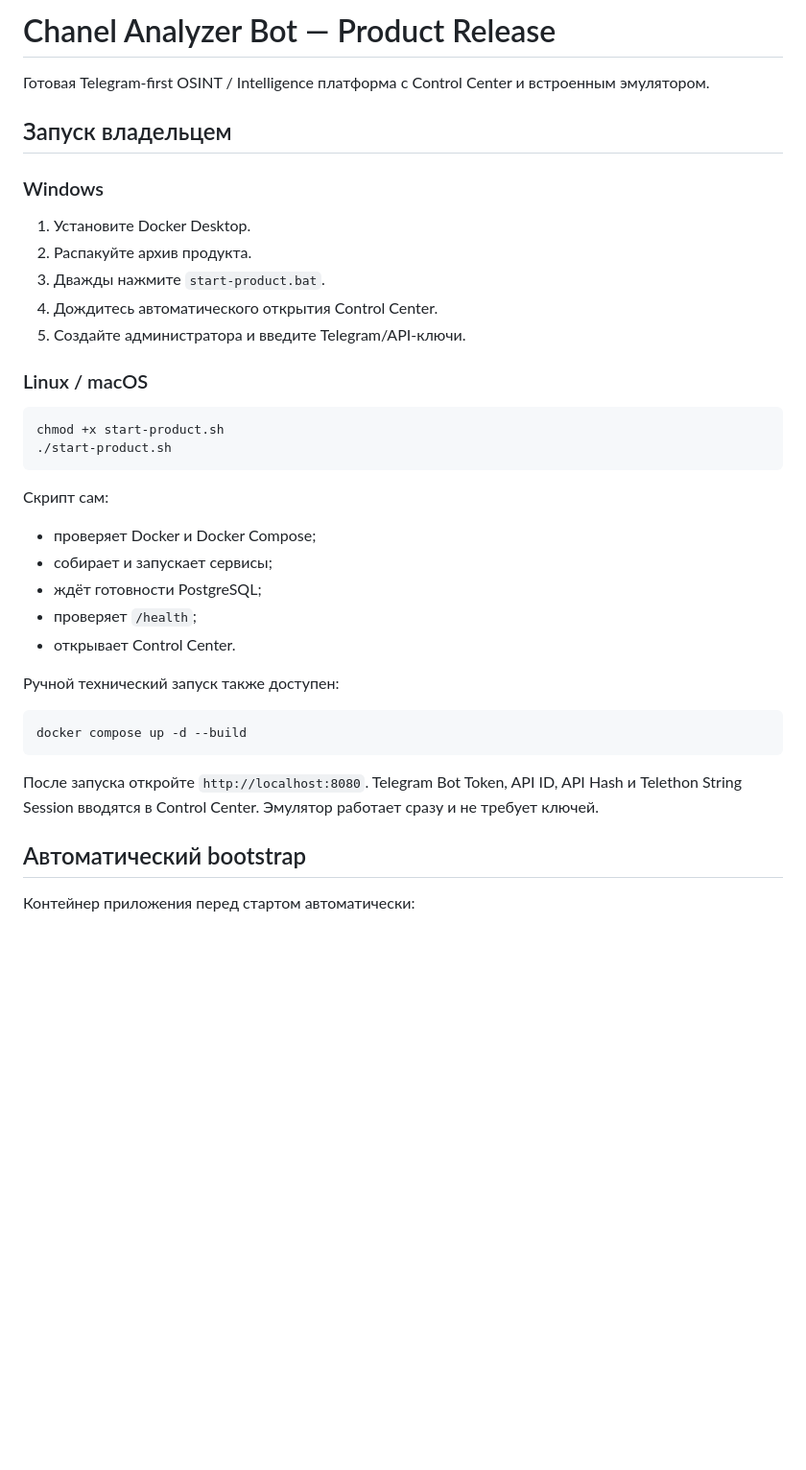
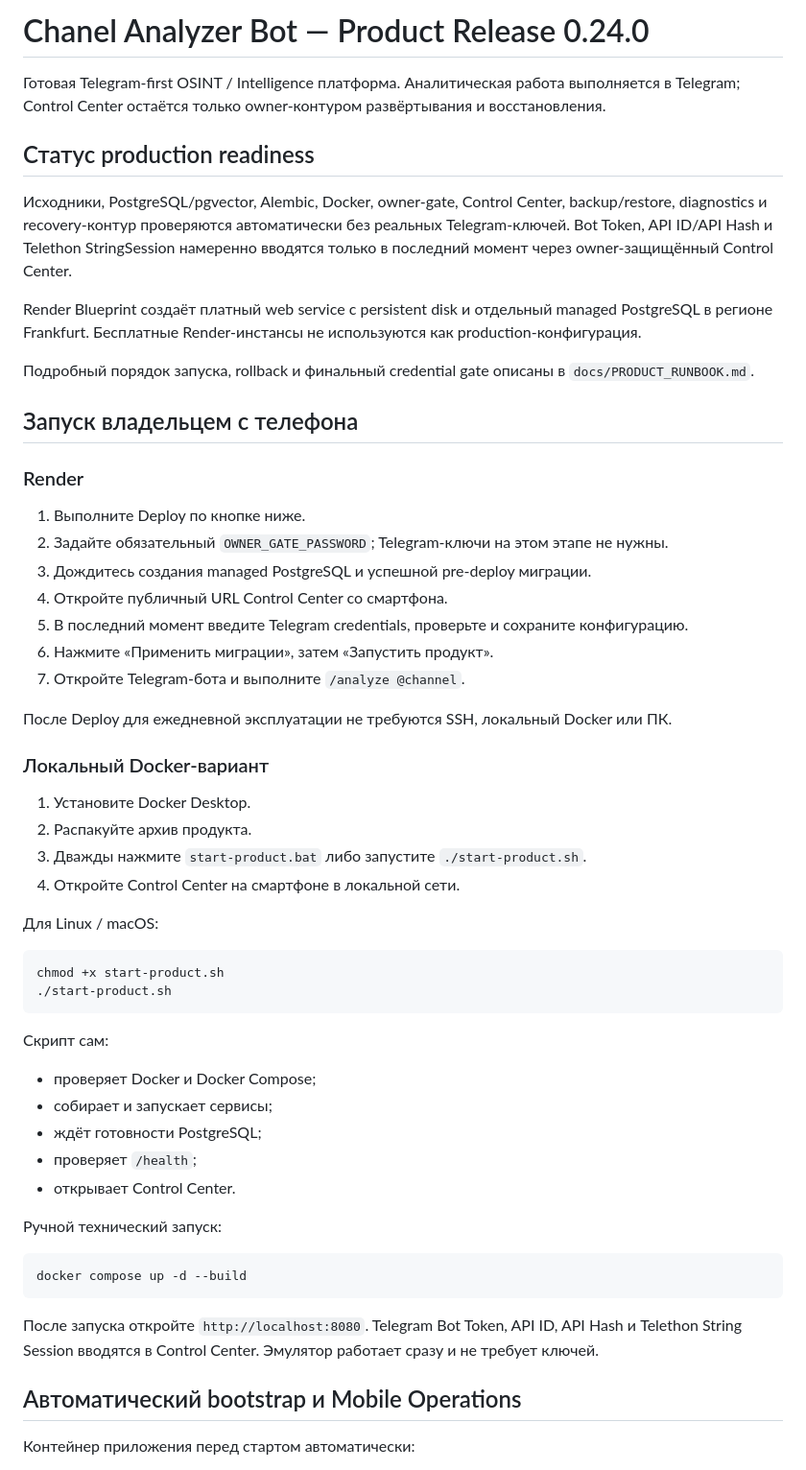
Before and after one commit to mmaashtalov/chanel_analyzer_bot, a Markdown page: README.md, the part around one of its changes. Shown at 96% size. Rendered like a GitHub page; blank space fills up the shorter version.

````diff
--- a/README.md
+++ b/README.md
@@ -1,18 +1,37 @@
-# Chanel Analyzer Bot — Product Release
+# Chanel Analyzer Bot — Product Release 0.24.0
 
-Готовая Telegram-first OSINT / Intelligence платформа с Control Center и встроенным эмулятором.
+Готовая Telegram-first OSINT / Intelligence платформа. Аналитическая работа выполняется в Telegram; Control Center остаётся только owner-контуром развёртывания и восстановления.
 
-## Запуск владельцем
+## Статус production readiness
 
-### Windows
+Исходники, PostgreSQL/pgvector, Alembic, Docker, owner-gate, Control Center, backup/restore, diagnostics и recovery-контур проверяются автоматически без реальных Telegram-ключей. Bot Token, API ID/API Hash и Telethon StringSession намеренно вводятся только в последний момент через owner-защищённый Control Center.
+
+Render Blueprint создаёт платный web service с persistent disk и отдельный managed PostgreSQL в регионе Frankfurt. Бесплатные Render-инстансы не используются как production-конфигурация.
+
+Подробный порядок запуска, rollback и финальный credential gate описаны в `docs/PRODUCT_RUNBOOK.md`.
+
+## Запуск владельцем с телефона
+
+### Render
+
+1. Выполните Deploy по кнопке ниже.
+2. Задайте обязательный `OWNER_GATE_PASSWORD`; Telegram-ключи на этом этапе не нужны.
+3. Дождитесь создания managed PostgreSQL и успешной pre-deploy миграции.
+4. Откройте публичный URL Control Center со смартфона.
+5. В последний момент введите Telegram credentials, проверьте и сохраните конфигурацию.
+6. Нажмите «Применить миграции», затем «Запустить продукт».
+7. Откройте Telegram-бота и выполните `/analyze @channel`.
+
+После Deploy для ежедневной эксплуатации не требуются SSH, локальный Docker или ПК.
+
+### Локальный Docker-вариант
 
 1. Установите Docker Desktop.
 2. Распакуйте архив продукта.
-3. Дважды нажмите `start-product.bat`.
-4. Дождитесь автоматического открытия Control Center.
-5. Создайте администратора и введите Telegram/API-ключи.
+3. Дважды нажмите `start-product.bat` либо запустите `./start-product.sh`.
+4. Откройте Control Center на смартфоне в локальной сети.
 
-### Linux / macOS
+Для Linux / macOS:
 
 ```bash
 chmod +x start-product.sh
@@ -27,7 +46,7 @@ chmod +x start-product.sh
 - проверяет `/health`;
 - открывает Control Center.
 
-Ручной технический запуск также доступен:
+Ручной технический запуск:
 
 ```bash
 docker compose up -d --build
@@ -35,7 +54,7 @@ docker compose up -d --build
 
 После запуска откройте `http://localhost:8080`. Telegram Bot Token, API ID, API Hash и Telethon String Session вводятся в Control Center. Эмулятор работает сразу и не требует ключей.
 
-## Автоматический bootstrap
+## Автоматический bootstrap и Mobile Operations
 
 Контейнер приложения перед стартом автоматически:
 
````
Also changed, not shown: other parts of README.md (+26 -10 lines).
